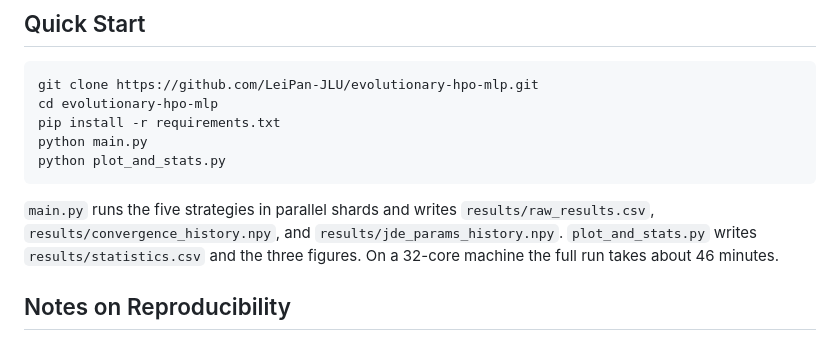
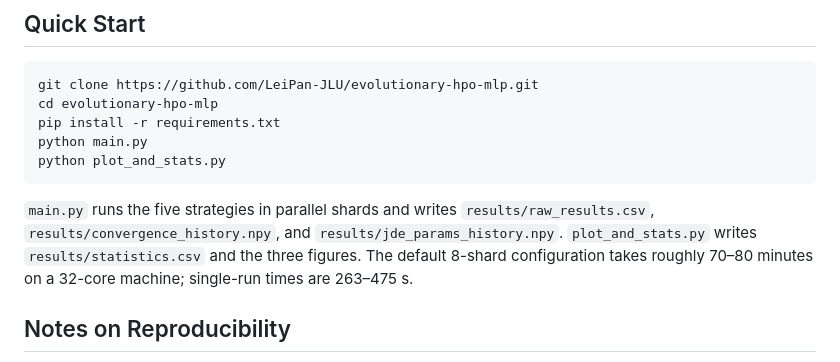
Before and after one commit to LeiPan-JLU/evolutionary-hpo-mlp, a Markdown page: README.md, the part around one of its changes. GitHub-like rendering.

```diff
--- a/README.md
+++ b/README.md
@@ -75,8 +77,8 @@ python plot_and_stats.py
 `main.py` runs the five strategies in parallel shards and writes
 `results/raw_results.csv`, `results/convergence_history.npy`, and
 `results/jde_params_history.npy`. `plot_and_stats.py` writes
-`results/statistics.csv` and the three figures. On a 32-core machine the full
-run takes about 46 minutes.
+`results/statistics.csv` and the three figures. The default 8-shard configuration
+takes roughly 70–80 minutes on a 32-core machine; single-run times are 263–475 s.
 
 ## Notes on Reproducibility
 
```
Also changed, not shown: other parts of README.md (+10 -8 lines), figures/ablation.png, figures/boxplot.png, figures/convergence.png, 5 other files.
